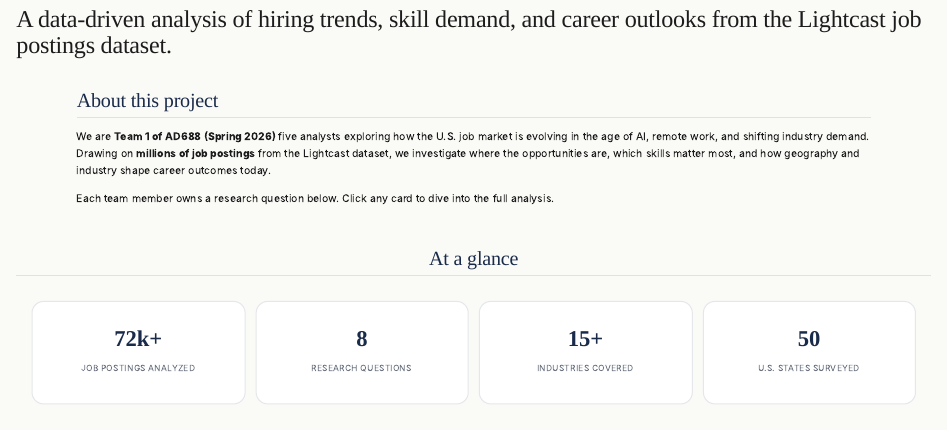
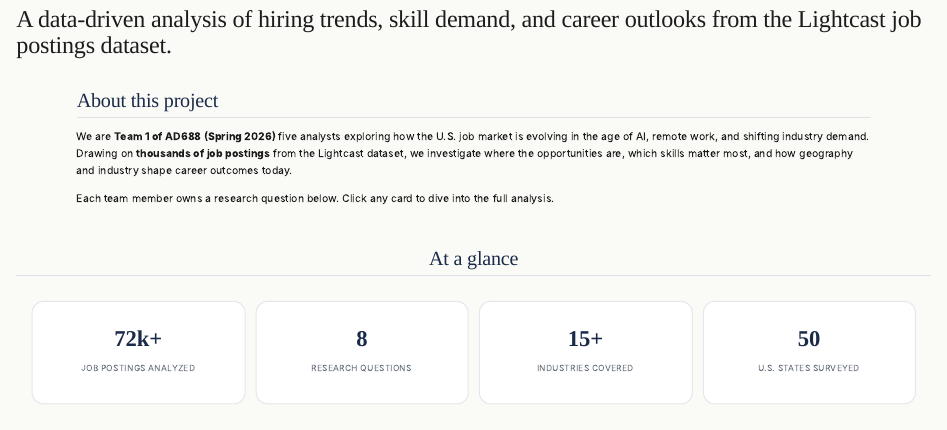
Before and after one commit to yingyig72/ad688-employability-sp25A1-group1, a Quarto document (index.qmd): the page in a window 1100 px wide, from 80 px down. Rendered offline with R 4.5, knitr and Pandoc in place of Quarto, with nearby package versions.

Commit message:
Fixed index.qmd file

```diff
--- a/index.qmd
+++ b/index.qmd
@@ -14,7 +14,7 @@
 
 ## About this project
 
-We are **Team 1 of AD688 (Spring 2026)** five analysts exploring how the U.S. job market is evolving in the age of AI, remote work, and shifting industry demand. Drawing on **millions of job postings** from the Lightcast dataset, we investigate where the opportunities are, which skills matter most, and how geography and industry shape career outcomes today.
+We are **Team 1 of AD688 (Spring 2026)** five analysts exploring how the U.S. job market is evolving in the age of AI, remote work, and shifting industry demand. Drawing on **thousands of job postings** from the Lightcast dataset, we investigate where the opportunities are, which skills matter most, and how geography and industry shape career outcomes today.
 
 Each team member owns a research question below. Click any card to dive into the full analysis.
 
```
